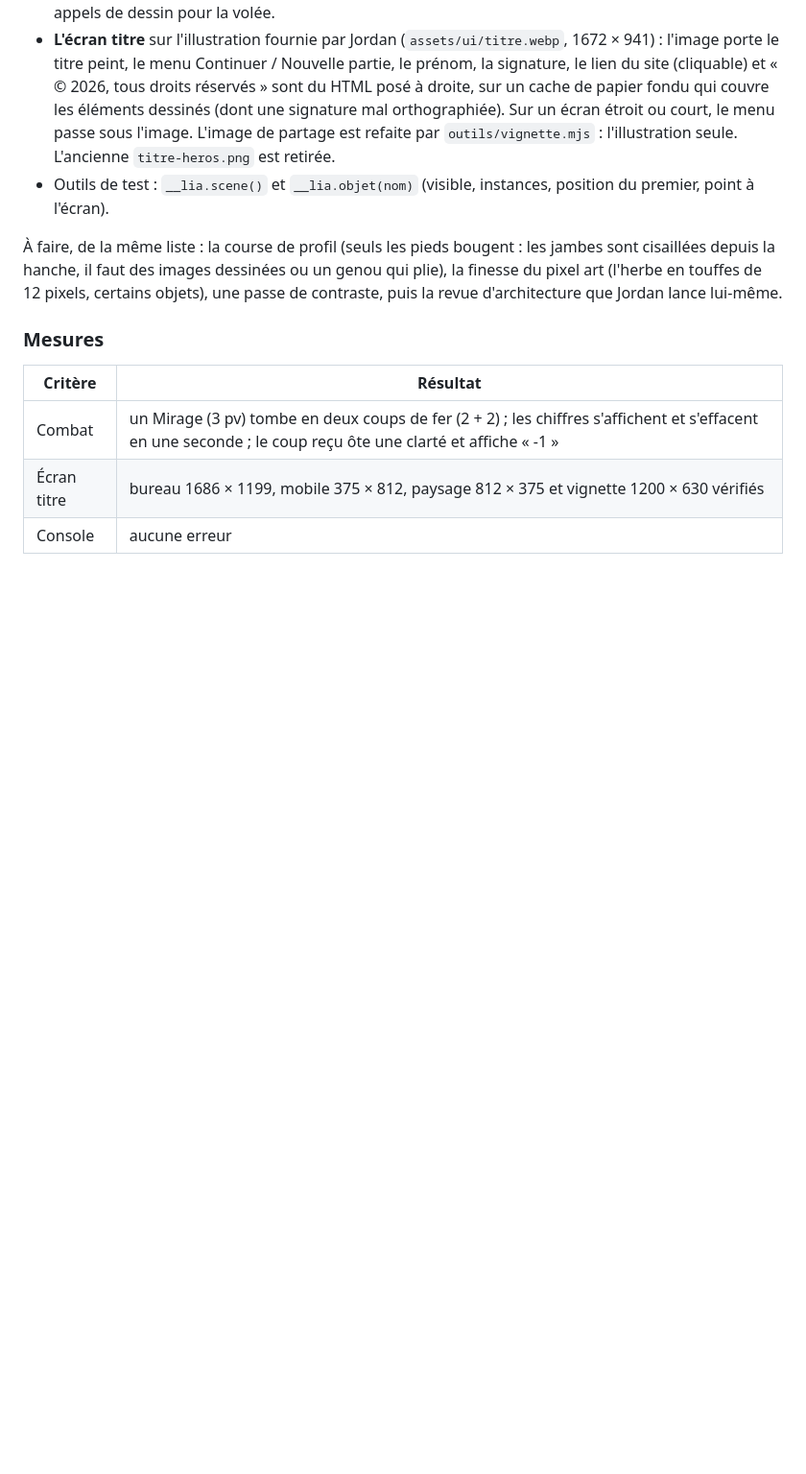
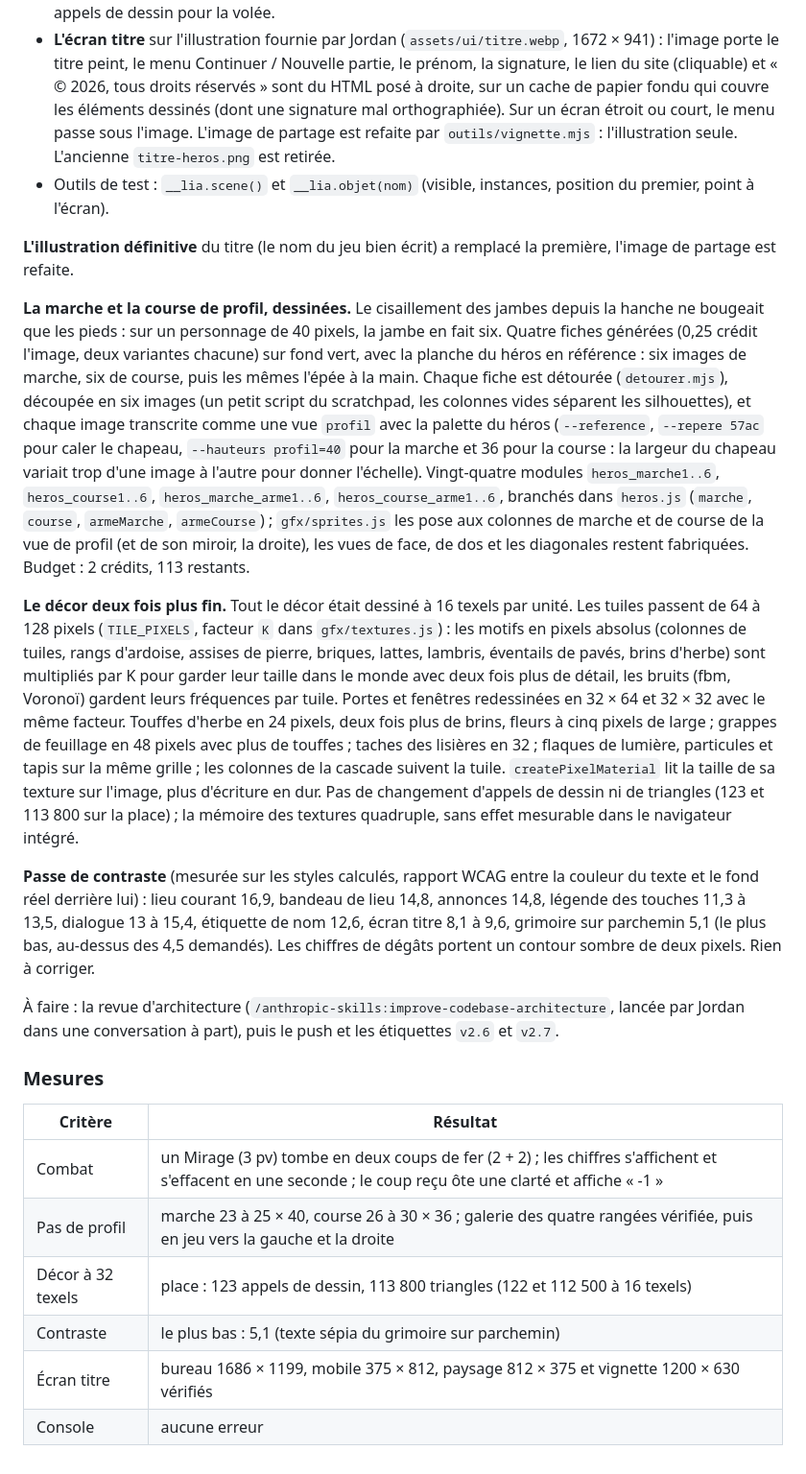
Before and after one commit to Amael-alt/elelhem, a Markdown page: docs/construction.md, the part around the change. Shown at 96% size. GitHub-like rendering; blank space fills up the shorter version.

```diff
--- a/docs/construction.md
+++ b/docs/construction.md
@@ -960,12 +960,23 @@ Jordan a joué à la 2.6 et rendu une liste de retours, traitée dans l'ordre o
 - **L'écran titre** sur l'illustration fournie par Jordan (`assets/ui/titre.webp`, 1672 × 941) : l'image porte le titre peint, le menu Continuer / Nouvelle partie, le prénom, la signature, le lien du site (cliquable) et « © 2026, tous droits réservés » sont du HTML posé à droite, sur un cache de papier fondu qui couvre les éléments dessinés (dont une signature mal orthographiée). Sur un écran étroit ou court, le menu passe sous l'image. L'image de partage est refaite par `outils/vignette.mjs` : l'illustration seule. L'ancienne `titre-heros.png` est retirée.
 - Outils de test : `__lia.scene()` et `__lia.objet(nom)` (visible, instances, position du premier, point à l'écran).
 
-À faire, de la même liste : la course de profil (seuls les pieds bougent : les jambes sont cisaillées depuis la hanche, il faut des images dessinées ou un genou qui plie), la finesse du pixel art (l'herbe en touffes de 12 pixels, certains objets), une passe de contraste, puis la revue d'architecture que Jordan lance lui-même.
+**L'illustration définitive** du titre (le nom du jeu bien écrit) a remplacé la première, l'image de partage est refaite.
+
+**La marche et la course de profil, dessinées.** Le cisaillement des jambes depuis la hanche ne bougeait que les pieds : sur un personnage de 40 pixels, la jambe en fait six. Quatre fiches générées (0,25 crédit l'image, deux variantes chacune) sur fond vert, avec la planche du héros en référence : six images de marche, six de course, puis les mêmes l'épée à la main. Chaque fiche est détourée (`detourer.mjs`), découpée en six images (un petit script du scratchpad, les colonnes vides séparent les silhouettes), et chaque image transcrite comme une vue `profil` avec la palette du héros (`--reference`, `--repere 57ac` pour caler le chapeau, `--hauteurs profil=40` pour la marche et 36 pour la course : la largeur du chapeau variait trop d'une image à l'autre pour donner l'échelle). Vingt-quatre modules `heros_marche1..6`, `heros_course1..6`, `heros_marche_arme1..6`, `heros_course_arme1..6`, branchés dans `heros.js` (`marche`, `course`, `armeMarche`, `armeCourse`) ; `gfx/sprites.js` les pose aux colonnes de marche et de course de la vue de profil (et de son miroir, la droite), les vues de face, de dos et les diagonales restent fabriquées. Budget : 2 crédits, 113 restants.
+
+**Le décor deux fois plus fin.** Tout le décor était dessiné à 16 texels par unité. Les tuiles passent de 64 à 128 pixels (`TILE_PIXELS`, facteur `K` dans `gfx/textures.js`) : les motifs en pixels absolus (colonnes de tuiles, rangs d'ardoise, assises de pierre, briques, lattes, lambris, éventails de pavés, brins d'herbe) sont multipliés par K pour garder leur taille dans le monde avec deux fois plus de détail, les bruits (fbm, Voronoï) gardent leurs fréquences par tuile. Portes et fenêtres redessinées en 32 × 64 et 32 × 32 avec le même facteur. Touffes d'herbe en 24 pixels, deux fois plus de brins, fleurs à cinq pixels de large ; grappes de feuillage en 48 pixels avec plus de touffes ; taches des lisières en 32 ; flaques de lumière, particules et tapis sur la même grille ; les colonnes de la cascade suivent la tuile. `createPixelMaterial` lit la taille de sa texture sur l'image, plus d'écriture en dur. Pas de changement d'appels de dessin ni de triangles (123 et 113 800 sur la place) ; la mémoire des textures quadruple, sans effet mesurable dans le navigateur intégré.
+
+**Passe de contraste** (mesurée sur les styles calculés, rapport WCAG entre la couleur du texte et le fond réel derrière lui) : lieu courant 16,9, bandeau de lieu 14,8, annonces 14,8, légende des touches 11,3 à 13,5, dialogue 13 à 15,4, étiquette de nom 12,6, écran titre 8,1 à 9,6, grimoire sur parchemin 5,1 (le plus bas, au-dessus des 4,5 demandés). Les chiffres de dégâts portent un contour sombre de deux pixels. Rien à corriger.
+
+À faire : la revue d'architecture (`/anthropic-skills:improve-codebase-architecture`, lancée par Jordan dans une conversation à part), puis le push et les étiquettes `v2.6` et `v2.7`.
 
 ### Mesures
 
 | Critère | Résultat |
 |---|---|
 | Combat | un Mirage (3 pv) tombe en deux coups de fer (2 + 2) ; les chiffres s'affichent et s'effacent en une seconde ; le coup reçu ôte une clarté et affiche « -1 » |
+| Pas de profil | marche 23 à 25 × 40, course 26 à 30 × 36 ; galerie des quatre rangées vérifiée, puis en jeu vers la gauche et la droite |
+| Décor à 32 texels | place : 123 appels de dessin, 113 800 triangles (122 et 112 500 à 16 texels) |
+| Contraste | le plus bas : 5,1 (texte sépia du grimoire sur parchemin) |
 | Écran titre | bureau 1686 × 1199, mobile 375 × 812, paysage 812 × 375 et vignette 1200 × 630 vérifiés |
 | Console | aucune erreur |
```
Also changed, not shown: README.md (+1 -1 lines), docs/suite.md (+3 -7 lines).
